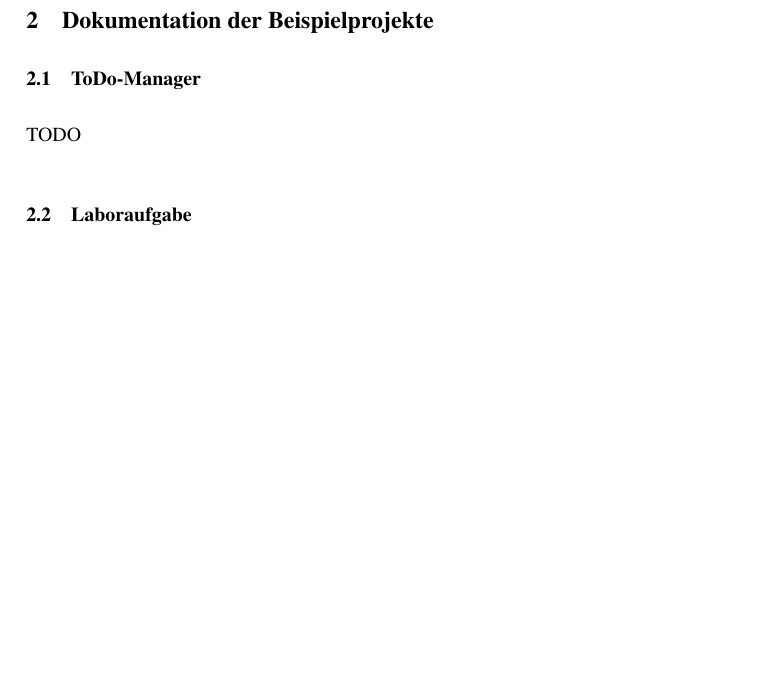
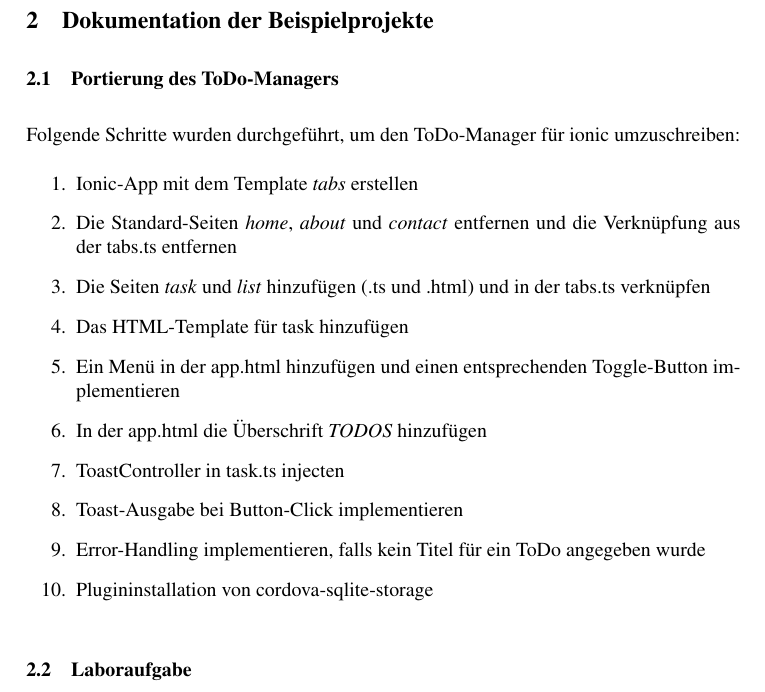
Before and after one commit to doda2009/mobile-engineering-ionic, a LaTeX document (doc/de/ionic-steensen-dahnelt.tex): part of page 2 of 2, cut so that both start at the same text, the shorter picture padded with empty space. Compiled offline with pdfLaTeX.

Commit message:
#1 udpate docs - wip

```diff
--- a/doc/de/ionic-steensen-dahnelt.tex
+++ b/doc/de/ionic-steensen-dahnelt.tex
@@ -31,8 +31,21 @@ TODO
 TODO
 
 \section{Dokumentation der Beispielprojekte}
-\subsection{ToDo-Manager}
-TODO
+\subsection{Portierung des ToDo-Managers}
+Folgende Schritte wurden durchgeführt, um den ToDo-Manager für ionic umzuschreiben:
+\begin{enumerate}
+	\item Ionic-App mit dem Template \emph{tabs} erstellen
+	\item Die Standard-Seiten \emph{home}, \emph{about} und \emph{contact} entfernen und die Verknüpfung aus der tabs.ts entfernen
+	\item Die Seiten \emph{task} und \emph{list} hinzufügen (.ts und .html) und in der tabs.ts verknüpfen
+	\item Das HTML-Template für task hinzufügen
+	\item Ein Menü in der app.html hinzufügen und einen entsprechenden Toggle-Button implementieren
+	\item In der app.html die Überschrift \emph{TODOS} hinzufügen
+	\item ToastController in task.ts injecten
+	\item Toast-Ausgabe bei Button-Click implementieren
+	\item Error-Handling implementieren, falls kein Titel für ein ToDo angegeben wurde
+	\item Plugininstallation von cordova-sqlite-storage
+\end{enumerate}
+
 \subsection{Laboraufgabe}
 TODO
 \section{Kritische Bewertung}
```
Also changed, not shown: doc/de/ionic-steensen-dahnelt.pdf.
